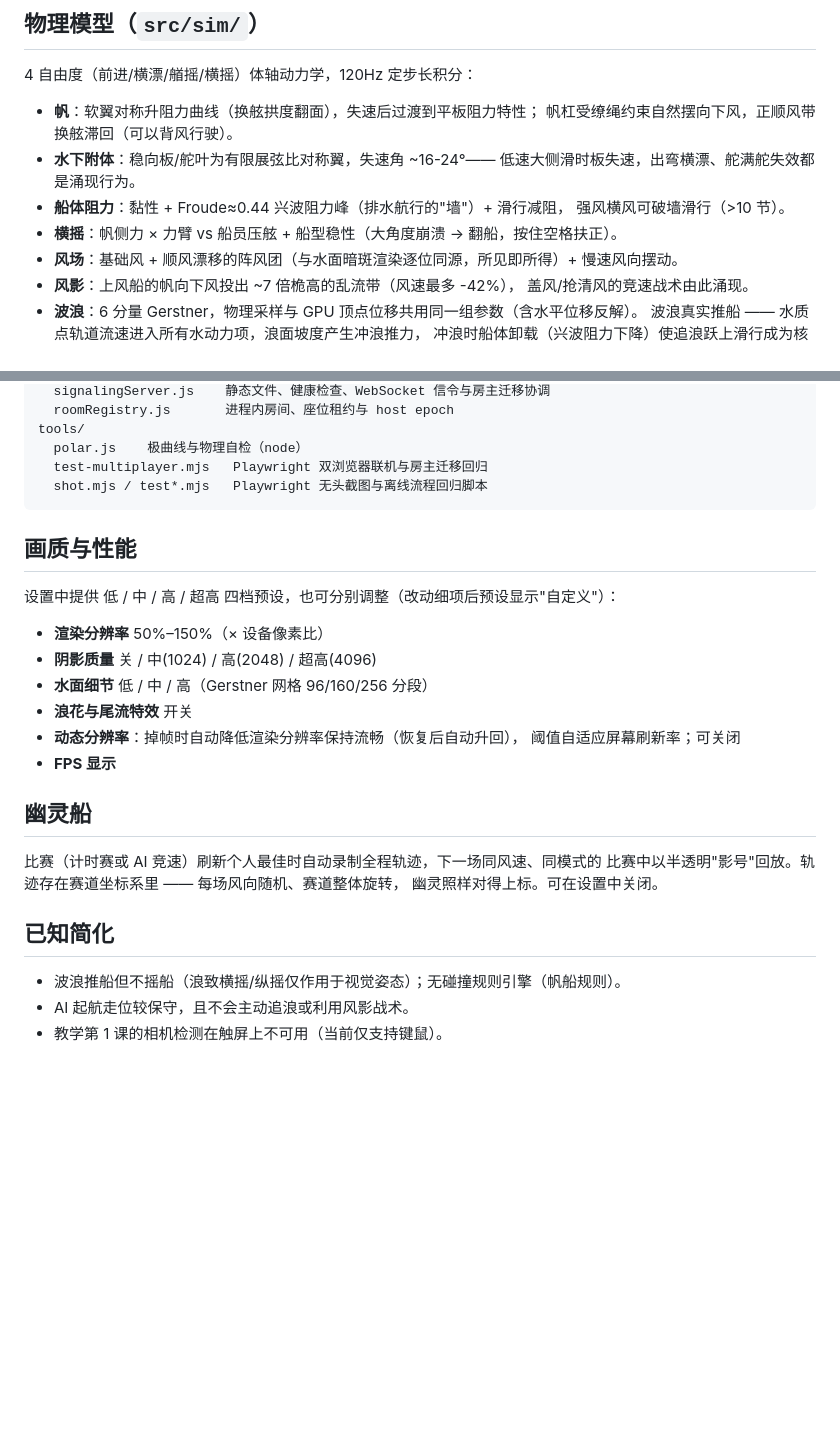
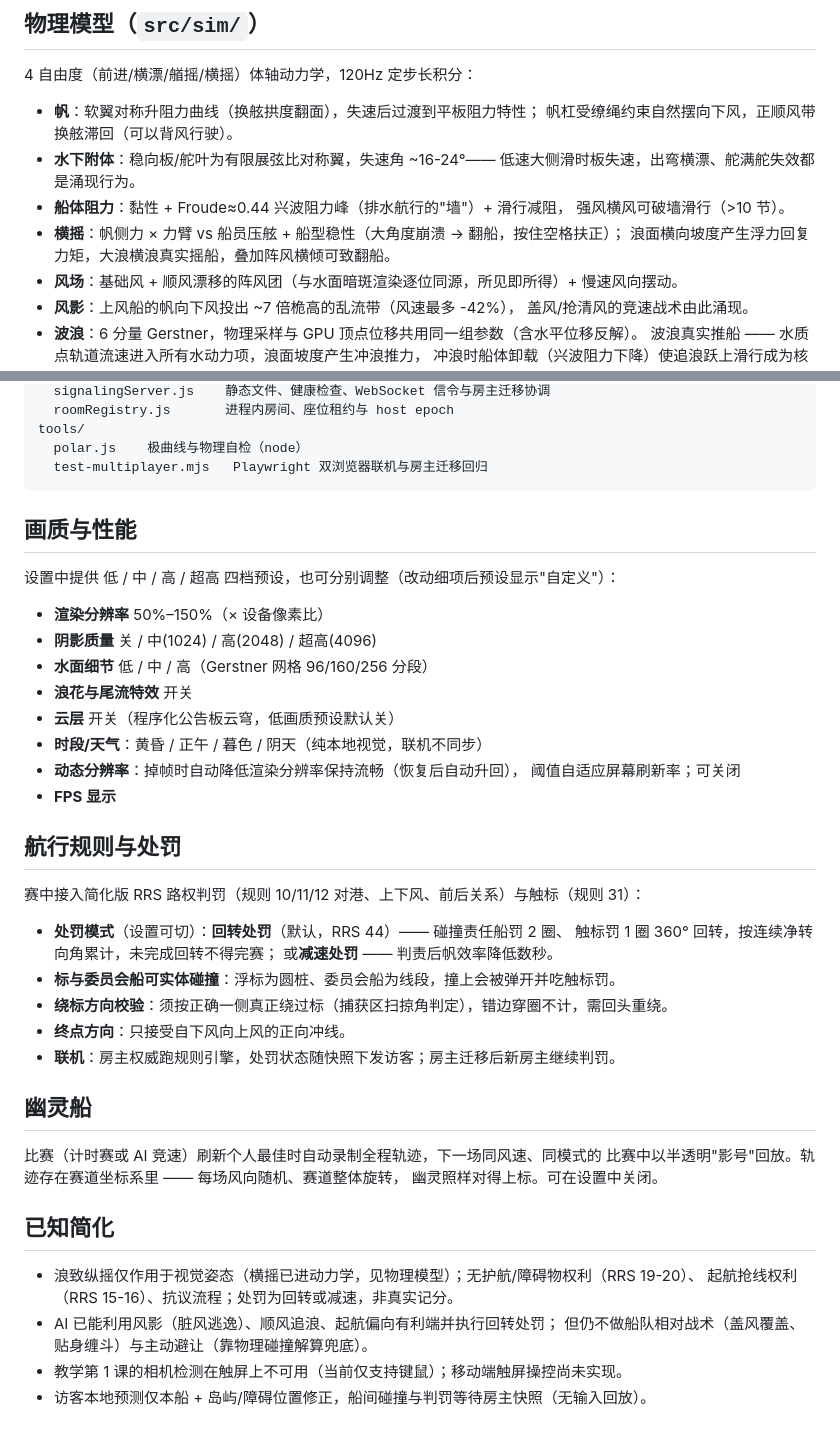
Before and after one commit to leoliao0606-creator/WebSailing, a Markdown page: README.md, 2 parts joined by grey strips. Drawn GitHub-style; blank space fills up the shorter version.

Commit message:
README:更新规则/处罚、横摇、云与时段、访客预测与已知简化
反映本轮改动:航行规则与处罚章节、浪致横摇入动力学、云层与时段天气设置、
访客障碍位置修正;移除已删除的 shot/test*.mjs 引用。

Co-Authored-By: Claude Opus 4.8 <noreply@anthropic.com>

````diff
--- a/README.md
+++ b/README.md
@@ -165,7 +165,8 @@ ICE_SERVERS_JSON='[{"urls":"stun:stun.game.example.cn:3478"},{"urls":["turn:turn
   低速大侧滑时板失速，出弯横漂、舵满舵失效都是涌现行为。
 - **船体阻力**：黏性 + Froude≈0.44 兴波阻力峰（排水航行的"墙"）+ 滑行减阻，
   强风横风可破墙滑行（>10 节）。
-- **横摇**：帆侧力 × 力臂 vs 船员压舷 + 船型稳性（大角度崩溃 → 翻船，按住空格扶正）。
+- **横摇**：帆侧力 × 力臂 vs 船员压舷 + 船型稳性（大角度崩溃 → 翻船，按住空格扶正）；
+  浪面横向坡度产生浮力回复力矩，大浪横浪真实摇船，叠加阵风横倾可致翻船。
 - **风场**：基础风 + 顺风漂移的阵风团（与水面暗斑渲染逐位同源，所见即所得）+ 慢速风向摆动。
 - **风影**：上风船的帆向下风投出 ~7 倍桅高的乱流带（风速最多 -42%），
   盖风/抢清风的竞速战术由此涌现。
@@ -193,7 +194,6 @@ server/
 tools/
   polar.js    极曲线与物理自检（node）
   test-multiplayer.mjs   Playwright 双浏览器联机与房主迁移回归
-  shot.mjs / test*.mjs   Playwright 无头截图与离线流程回归脚本
 ```
 
 ## 画质与性能
@@ -204,9 +204,23 @@ tools/
 - **阴影质量** 关 / 中(1024) / 高(2048) / 超高(4096)
 - **水面细节** 低 / 中 / 高（Gerstner 网格 96/160/256 分段）
 - **浪花与尾流特效** 开关
+- **云层** 开关（程序化公告板云穹，低画质预设默认关）
+- **时段/天气**：黄昏 / 正午 / 暮色 / 阴天（纯本地视觉，联机不同步）
 - **动态分辨率**：掉帧时自动降低渲染分辨率保持流畅（恢复后自动升回），
   阈值自适应屏幕刷新率；可关闭
 - **FPS 显示**
+
+## 航行规则与处罚
+
+赛中接入简化版 RRS 路权判罚（规则 10/11/12 对港、上下风、前后关系）与触标（规则 31）：
+
+- **处罚模式**（设置可切）：**回转处罚**（默认，RRS 44）—— 碰撞责任船罚 2 圈、
+  触标罚 1 圈 360° 回转，按连续净转向角累计，未完成回转不得完赛；
+  或**减速处罚** —— 判责后帆效率降低数秒。
+- **标与委员会船可实体碰撞**：浮标为圆桩、委员会船为线段，撞上会被弹开并吃触标罚。
+- **绕标方向校验**：须按正确一侧真正绕过标（捕获区扫掠角判定），错边穿圈不计，需回头重绕。
+- **终点方向**：只接受自下风向上风的正向冲线。
+- **联机**：房主权威跑规则引擎，处罚状态随快照下发访客；房主迁移后新房主继续判罚。
 
 ## 幽灵船
 
@@ -216,6 +230,9 @@ tools/
 
 ## 已知简化
 
-- 波浪推船但不摇船（浪致横摇/纵摇仅作用于视觉姿态）；无碰撞规则引擎（帆船规则）。
-- AI 起航走位较保守，且不会主动追浪或利用风影战术。
-- 教学第 1 课的相机检测在触屏上不可用（当前仅支持键鼠）。
+- 浪致纵摇仅作用于视觉姿态（横摇已进动力学，见物理模型）；无护航/障碍物权利（RRS 19-20）、
+  起航抢线权利（RRS 15-16）、抗议流程；处罚为回转或减速，非真实记分。
+- AI 已能利用风影（脏风逃逸）、顺风追浪、起航偏向有利端并执行回转处罚；
+  但仍不做船队相对战术（盖风覆盖、贴身缠斗）与主动避让（靠物理碰撞解算兜底）。
+- 教学第 1 课的相机检测在触屏上不可用（当前仅支持键鼠）；移动端触屏操控尚未实现。
+- 访客本地预测仅本船 + 岛屿/障碍位置修正，船间碰撞与判罚等待房主快照（无输入回放）。
````
